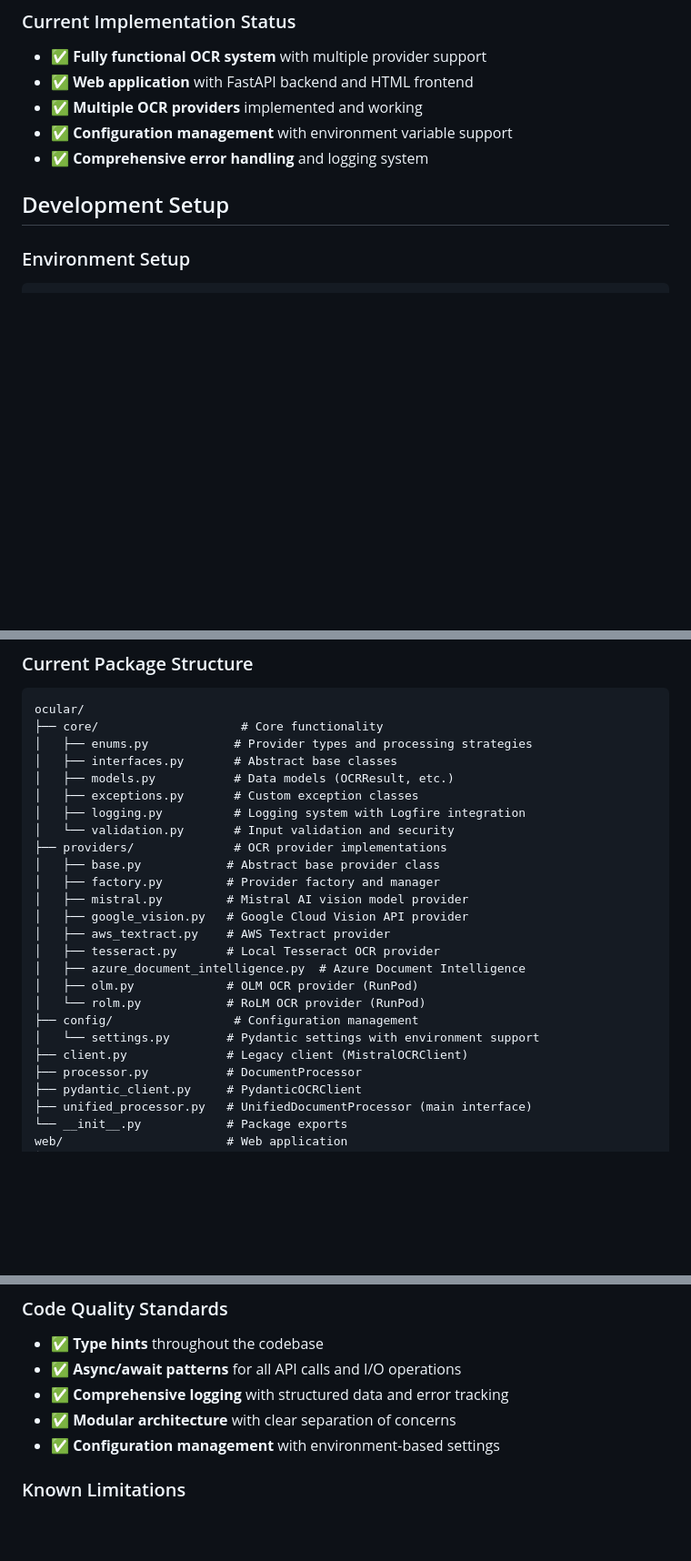
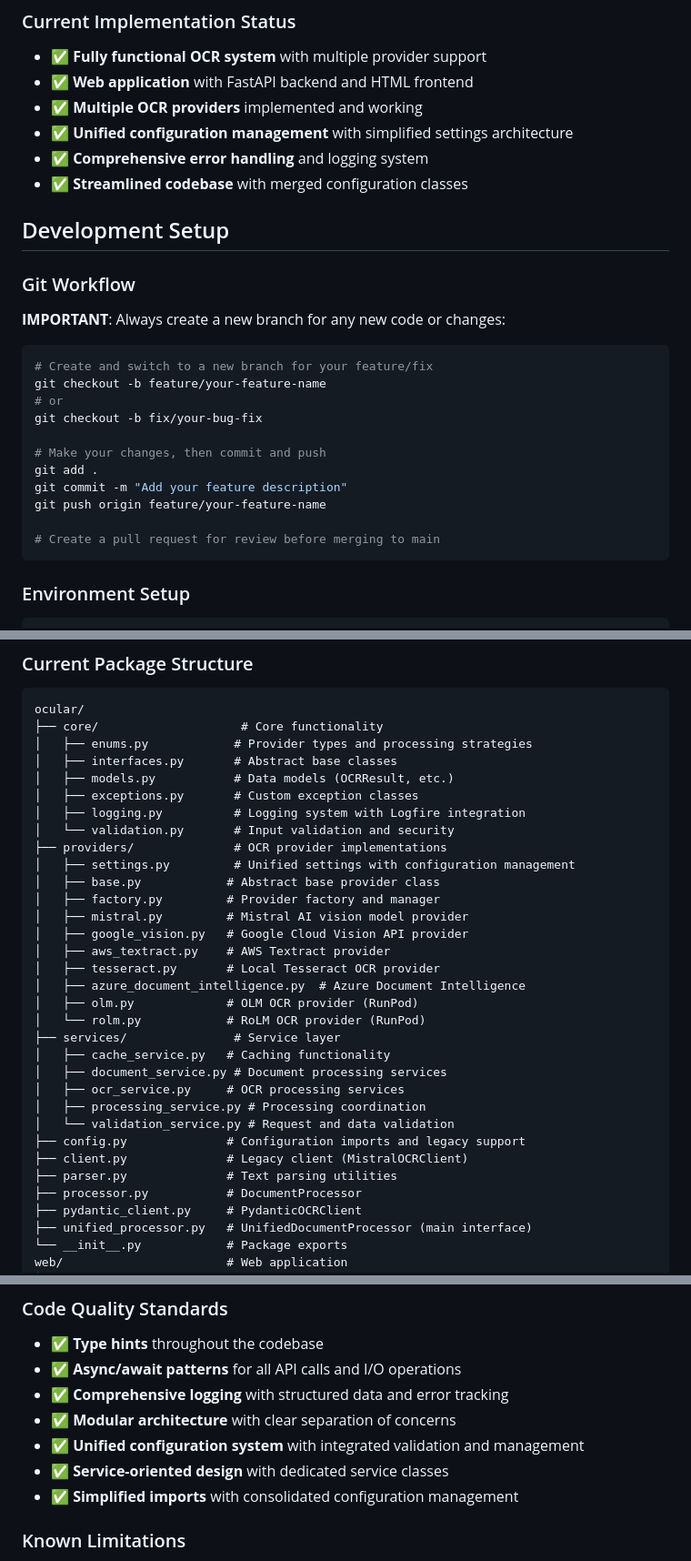
Before and after one commit to EmanueleCannizzaro/ocular, a Markdown page: CLAUDE.md, 3 parts joined by grey strips. Shown at 91% size. GitHub-like rendering; blank space fills up the shorter version.

````diff
--- a/CLAUDE.md
+++ b/CLAUDE.md
@@ -10,10 +10,28 @@ Ocular is a comprehensive Python package that provides OCR (Optical Character Re
 - ✅ **Fully functional OCR system** with multiple provider support
 - ✅ **Web application** with FastAPI backend and HTML frontend
 - ✅ **Multiple OCR providers** implemented and working
-- ✅ **Configuration management** with environment variable support
+- ✅ **Unified configuration management** with simplified settings architecture
 - ✅ **Comprehensive error handling** and logging system
+- ✅ **Streamlined codebase** with merged configuration classes
 
 ## Development Setup
+
+### Git Workflow
+**IMPORTANT**: Always create a new branch for any new code or changes:
+
+```bash
+# Create and switch to a new branch for your feature/fix
+git checkout -b feature/your-feature-name
+# or
+git checkout -b fix/your-bug-fix
+
+# Make your changes, then commit and push
+git add .
+git commit -m "Add your feature description"
+git push origin feature/your-feature-name
+
+# Create a pull request for review before merging to main
+```
 
 ### Environment Setup
 ```bash
@@ -61,6 +79,7 @@ ocular/
 │   ├── logging.py          # Logging system with Logfire integration
 │   └── validation.py       # Input validation and security
 ├── providers/              # OCR provider implementations
+│   ├── settings.py         # Unified settings with configuration management
 │   ├── base.py            # Abstract base provider class
 │   ├── factory.py         # Provider factory and manager
 │   ├── mistral.py         # Mistral AI vision model provider
@@ -70,9 +89,15 @@ ocular/
 │   ├── azure_document_intelligence.py  # Azure Document Intelligence
 │   ├── olm.py             # OLM OCR provider (RunPod)
 │   └── rolm.py            # RoLM OCR provider (RunPod)
-├── config/                 # Configuration management
-│   └── settings.py        # Pydantic settings with environment support
+├── services/               # Service layer
+│   ├── cache_service.py   # Caching functionality
+│   ├── document_service.py # Document processing services
+│   ├── ocr_service.py     # OCR processing services
+│   ├── processing_service.py # Processing coordination
+│   └── validation_service.py # Request and data validation
+├── config.py              # Configuration imports and legacy support
 ├── client.py              # Legacy client (MistralOCRClient)
+├── parser.py              # Text parsing utilities
 ├── processor.py           # DocumentProcessor
 ├── pydantic_client.py     # PydanticOCRClient
 ├── unified_processor.py   # UnifiedDocumentProcessor (main interface)
@@ -168,7 +194,9 @@ By default, providers are prioritized as follows:
 - ✅ **Async/await patterns** for all API calls and I/O operations
 - ✅ **Comprehensive logging** with structured data and error tracking
 - ✅ **Modular architecture** with clear separation of concerns
-- ✅ **Configuration management** with environment-based settings
+- ✅ **Unified configuration system** with integrated validation and management
+- ✅ **Service-oriented design** with dedicated service classes
+- ✅ **Simplified imports** with consolidated configuration management
 
 ### Known Limitations
 - **PDF processing**: Currently processes only the first page for Mistral AI
````
Also changed, not shown: other parts of CLAUDE.md (+2 -1 lines).
